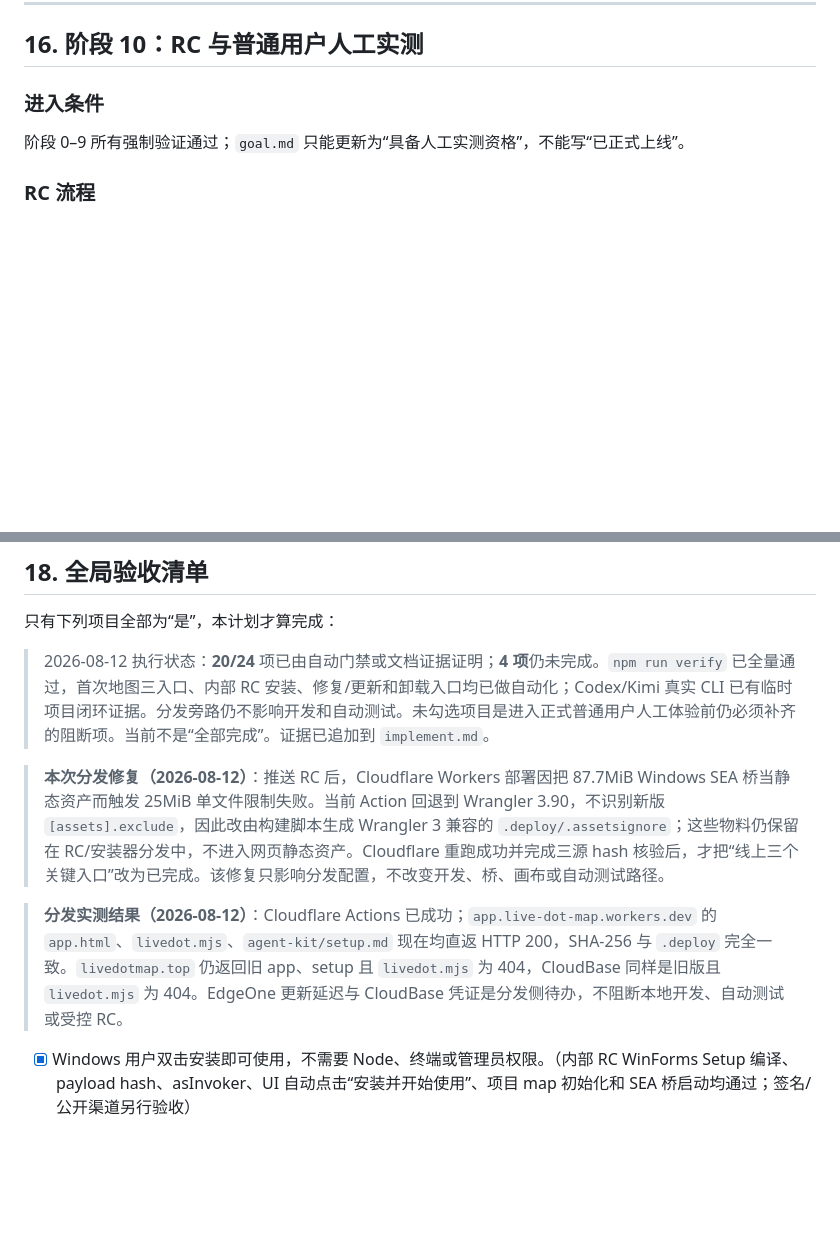
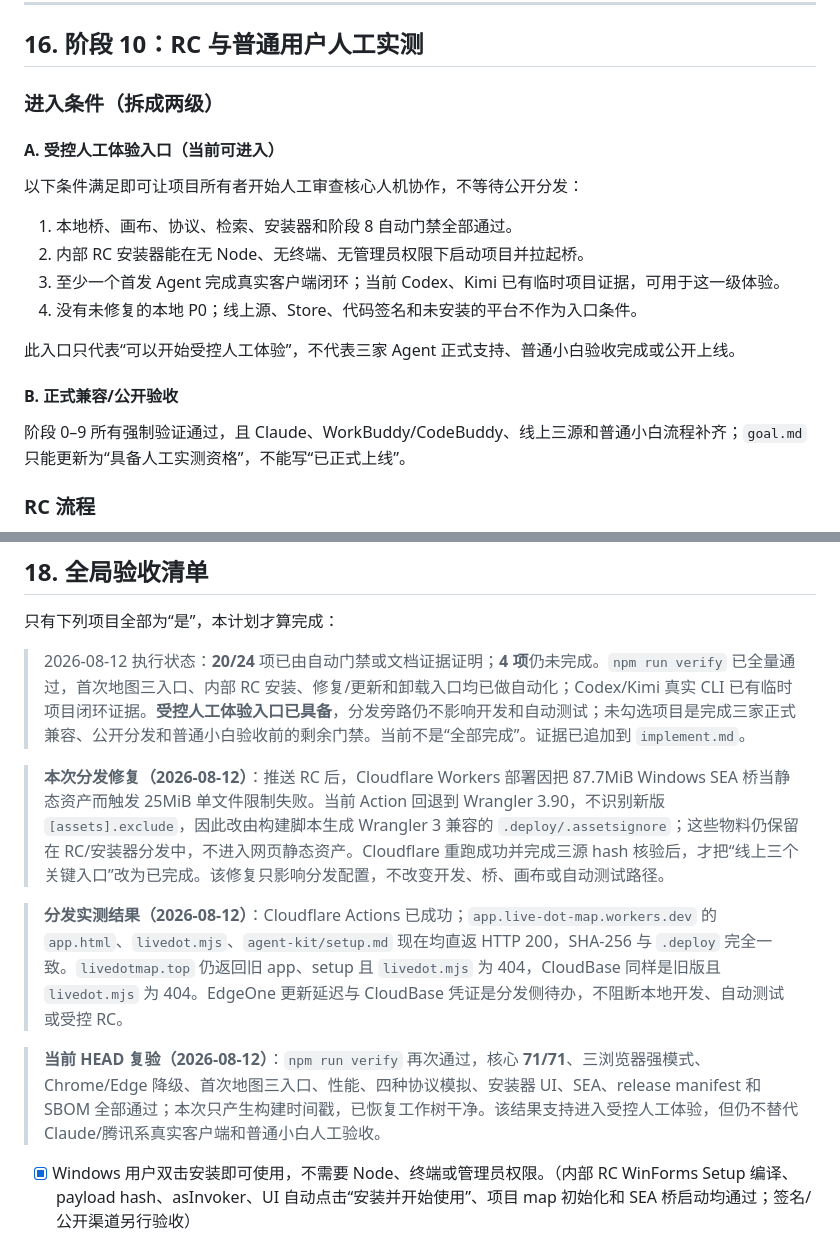
Before and after one commit to hhh-dahah/live-dot-map, a Markdown page: docs/plans/8-12上线plan.md, 2 parts joined by grey strips. GitHub-like rendering; blank space fills up the shorter version.

```diff
--- a/docs/plans/8-12上线plan.md
+++ b/docs/plans/8-12上线plan.md
@@ -1014,9 +1014,22 @@ Codex、Claude、Kimi 每家必须完成：
 
 ## 16. 阶段 10：RC 与普通用户人工实测
 
-### 进入条件
+### 进入条件（拆成两级）
 
-阶段 0–9 所有强制验证通过；`goal.md` 只能更新为“具备人工实测资格”，不能写“已正式上线”。
+#### A. 受控人工体验入口（当前可进入）
+
+以下条件满足即可让项目所有者开始人工审查核心人机协作，不等待公开分发：
+
+1. 本地桥、画布、协议、检索、安装器和阶段 8 自动门禁全部通过。
+2. 内部 RC 安装器能在无 Node、无终端、无管理员权限下启动项目并拉起桥。
+3. 至少一个首发 Agent 完成真实客户端闭环；当前 Codex、Kimi 已有临时项目证据，可用于这一级体验。
+4. 没有未修复的本地 P0；线上源、Store、代码签名和未安装的平台不作为入口条件。
+
+此入口只代表“可以开始受控人工体验”，不代表三家 Agent 正式支持、普通小白验收完成或公开上线。
+
+#### B. 正式兼容/公开验收
+
+阶段 0–9 所有强制验证通过，且 Claude、WorkBuddy/CodeBuddy、线上三源和普通小白流程补齐；`goal.md` 只能更新为“具备人工实测资格”，不能写“已正式上线”。
 
 ### RC 流程
 
@@ -1090,11 +1103,13 @@ Codex、Claude、Kimi 每家必须完成：
 
 只有下列项目全部为“是”，本计划才算完成：
 
-> 2026-08-12 执行状态：**20/24** 项已由自动门禁或文档证据证明；**4 项**仍未完成。`npm run verify` 已全量通过，首次地图三入口、内部 RC 安装、修复/更新和卸载入口均已做自动化；Codex/Kimi 真实 CLI 已有临时项目闭环证据。分发旁路仍不影响开发和自动测试。未勾选项目是进入正式普通用户人工体验前仍必须补齐的阻断项。当前不是“全部完成”。证据已追加到 `implement.md`。
+> 2026-08-12 执行状态：**20/24** 项已由自动门禁或文档证据证明；**4 项**仍未完成。`npm run verify` 已全量通过，首次地图三入口、内部 RC 安装、修复/更新和卸载入口均已做自动化；Codex/Kimi 真实 CLI 已有临时项目闭环证据。**受控人工体验入口已具备**，分发旁路仍不影响开发和自动测试；未勾选项目是完成三家正式兼容、公开分发和普通小白验收前的剩余门禁。当前不是“全部完成”。证据已追加到 `implement.md`。
 
 > **本次分发修复（2026-08-12）**：推送 RC 后，Cloudflare Workers 部署因把 87.7MiB Windows SEA 桥当静态资产而触发 25MiB 单文件限制失败。当前 Action 回退到 Wrangler 3.90，不识别新版 `[assets].exclude`，因此改由构建脚本生成 Wrangler 3 兼容的 `.deploy/.assetsignore`；这些物料仍保留在 RC/安装器分发中，不进入网页静态资产。Cloudflare 重跑成功并完成三源 hash 核验后，才把“线上三个关键入口”改为已完成。该修复只影响分发配置，不改变开发、桥、画布或自动测试路径。
 
 > **分发实测结果（2026-08-12）**：Cloudflare Actions 已成功；`app.live-dot-map.workers.dev` 的 `app.html`、`livedot.mjs`、`agent-kit/setup.md` 现在均直返 HTTP 200，SHA-256 与 `.deploy` 完全一致。`livedotmap.top` 仍返回旧 app、setup 且 `livedot.mjs` 为 404，CloudBase 同样是旧版且 `livedot.mjs` 为 404。EdgeOne 更新延迟与 CloudBase 凭证是分发侧待办，不阻断本地开发、自动测试或受控 RC。
+
+> **当前 HEAD 复验（2026-08-12）**：`npm run verify` 再次通过，核心 **71/71**、三浏览器强模式、Chrome/Edge 降级、首次地图三入口、性能、四种协议模拟、安装器 UI、SEA、release manifest 和 SBOM 全部通过；本次只产生构建时间戳，已恢复工作树干净。该结果支持进入受控人工体验，但仍不替代 Claude/腾讯系真实客户端和普通小白人工验收。
 
 - [x] Windows 用户双击安装即可使用，不需要 Node、终端或管理员权限。（内部 RC WinForms Setup 编译、payload hash、asInvoker、UI 自动点击“安装并开始使用”、项目 map 初始化和 SEA 桥启动均通过；签名/公开渠道另行验收）
 - [x] 桌面入口失败时有可见、可用的降级入口。（安装器门禁已验证项目内 `.cmd`）
```
Also changed, not shown: goal.md (+7 -6 lines), implement.md (+3 -0 lines).
